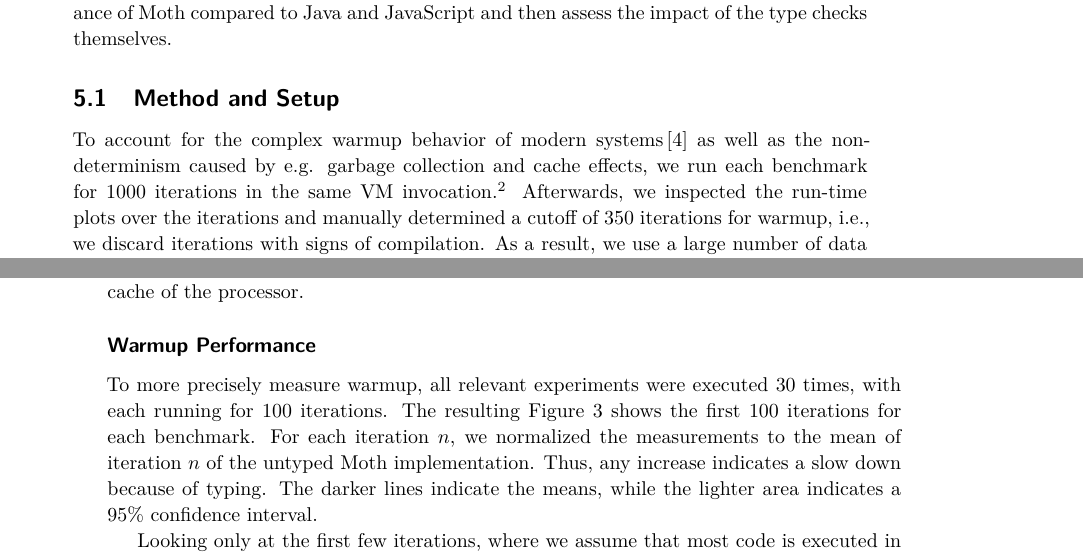
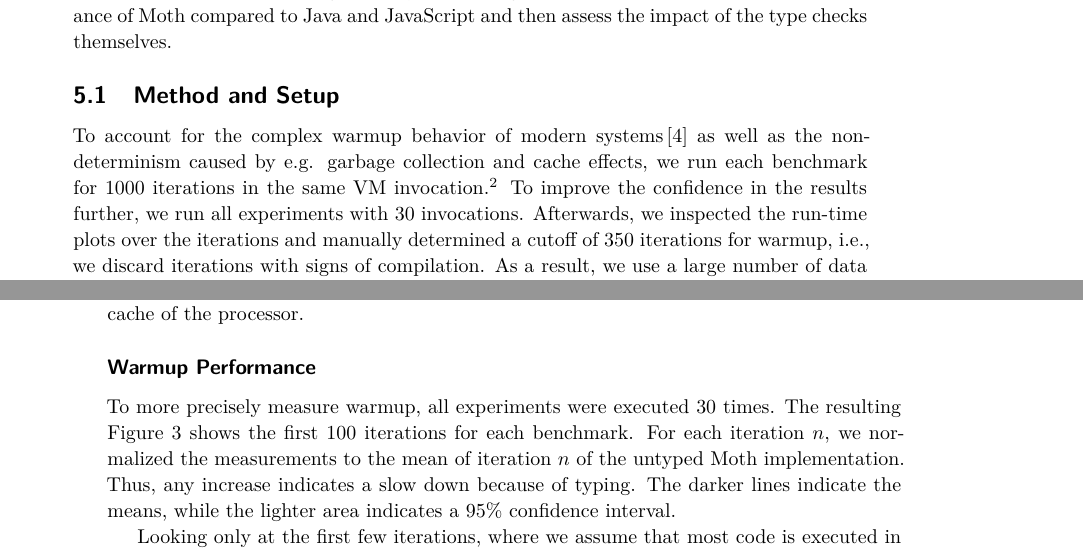
Before and after one commit to gracelang/transient-typechecks-are-almost-free, a LaTeX paper (ecoop2019/paper.tex, which reads ecoop2019/evaluation.tex): two parts of pages 11 and 14 of 29, joined at a grey line, cut so that both start at the same text. Compiled offline with XeLaTeX; a LaTeX package or settings file that is missing is left out.

Commit message:
Say that we do 30 invocations
- remove the 100 invocation thing, because we don’t do that any longer

Signed-off-by: Stefan Marr <git@stefan-marr.de>

```diff
--- a/ecoop2019/evaluation.tex
+++ b/ecoop2019/evaluation.tex
@@ -23,6 +23,8 @@
 because of its lower performance.
 This is sufficient since Higgs's compilation approach induces less variation
 and leads to more stable measurements.}
+To improve the confidence in the results further,
+we run all experiments with 30 invocations.
 Afterwards, we inspected the run-time plots over the iterations
 and manually determined a cutoff of \WarmupCutOff iterations for warmup,
 \ie, we discard iterations with signs of compilation.
@@ -253,8 +255,7 @@
 
 \paragraph*{Warmup Performance}
 
-To more precisely measure warmup, all relevant experiments were executed 30 times,
-with each running for 100 iterations.
+To more precisely measure warmup, all experiments were executed 30 times.
 The resulting \cref{fig:typing-warmup} shows the first 100 iterations for each benchmark.
 For each iteration $n$, we normalized the measurements to the mean of iteration $n$
 of the untyped Moth implementation.
```
